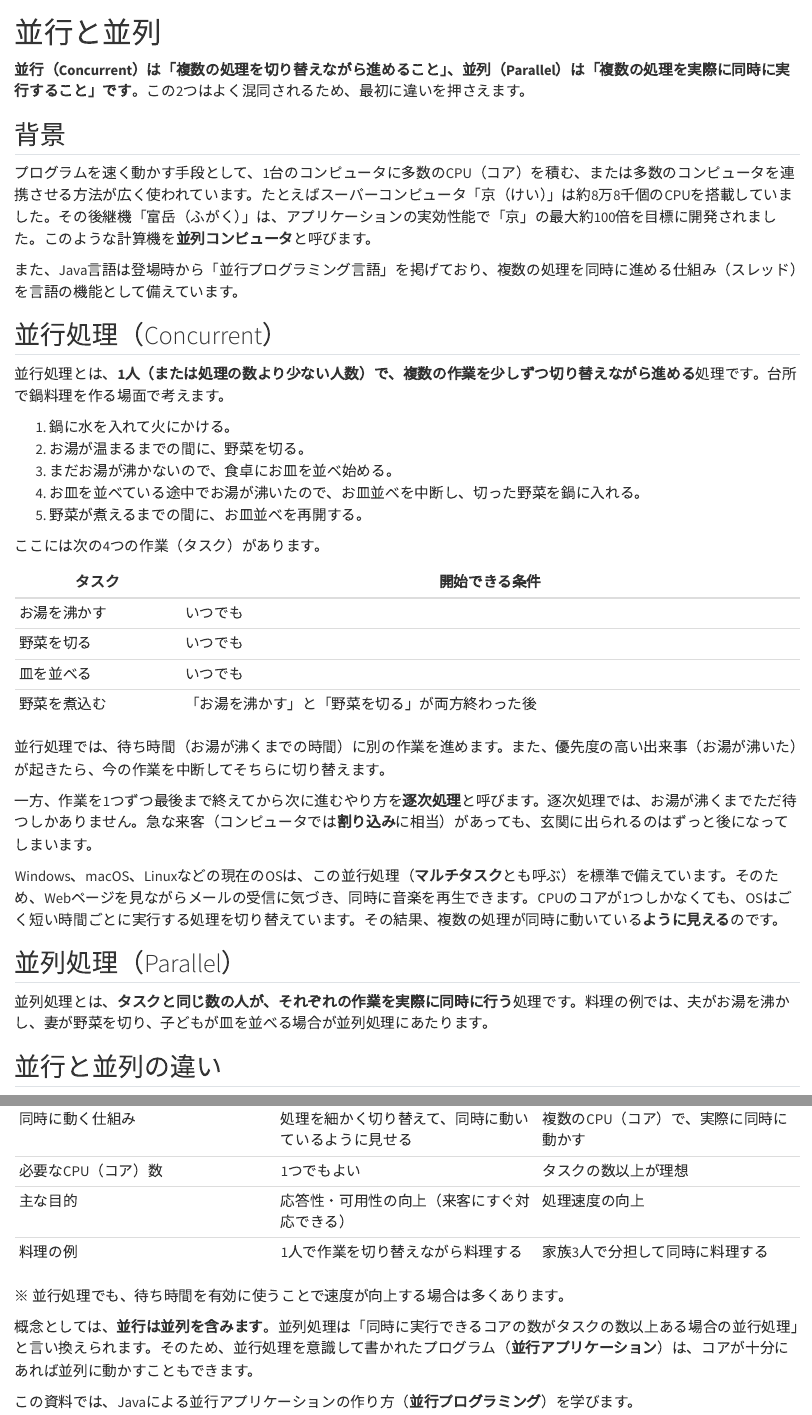
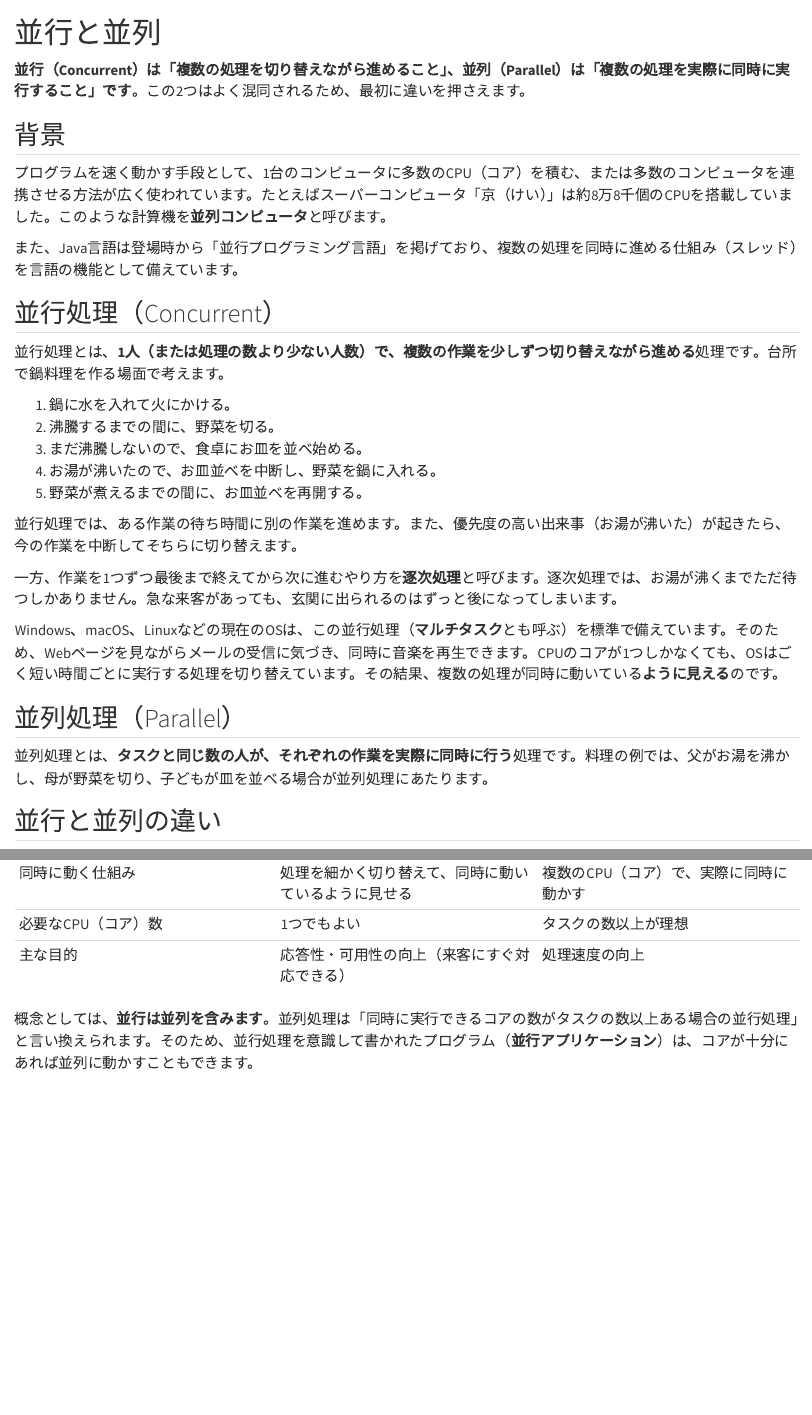
Before and after one commit to cyisnf/java-concurrency-lecture, a Quarto document (chapters/01-concurrent-parallel.qmd): the page in a window 1100 px wide, from its top, and a second part further down, joined at a grey line. Rendered offline with R 4.5, knitr and Pandoc in place of Quarto, with nearby package versions.

Commit message:
fix ch. 1

```diff
--- a/chapters/01-concurrent-parallel.qmd
+++ b/chapters/01-concurrent-parallel.qmd
@@ -4,7 +4,7 @@
 
 ## 背景 {#sec-background}
 
-プログラムを速く動かす手段として、1台のコンピュータに多数のCPU（コア）を積む、または多数のコンピュータを連携させる方法が広く使われています。たとえばスーパーコンピュータ「京（けい）」は約8万8千個のCPUを搭載していました。その後継機「富岳（ふがく）」は、アプリケーションの実効性能で「京」の最大約100倍を目標に開発されました。このような計算機を**並列コンピュータ**と呼びます。
+プログラムを速く動かす手段として、1台のコンピュータに多数のCPU（コア）を積む、または多数のコンピュータを連携させる方法が広く使われています。たとえばスーパーコンピュータ「京（けい）」は約8万8千個のCPUを搭載していました。このような計算機を**並列コンピュータ**と呼びます。
 
 また、Java言語は登場時から「並行プログラミング言語」を掲げており、複数の処理を同時に進める仕組み（スレッド）を言語の機能として備えています。
 
@@ -13,29 +13,20 @@
 並行処理とは、**1人（または処理の数より少ない人数）で、複数の作業を少しずつ切り替えながら進める**処理です。台所で鍋料理を作る場面で考えます。
 
 1. 鍋に水を入れて火にかける。
-2. お湯が温まるまでの間に、野菜を切る。
-3. まだお湯が沸かないので、食卓にお皿を並べ始める。
-4. お皿を並べている途中でお湯が沸いたので、お皿並べを中断し、切った野菜を鍋に入れる。
+2. 沸騰するまでの間に、野菜を切る。
+3. まだ沸騰しないので、食卓にお皿を並べ始める。
+4. お湯が沸いたので、お皿並べを中断し、野菜を鍋に入れる。
 5. 野菜が煮えるまでの間に、お皿並べを再開する。
 
-ここには次の4つの作業（タスク）があります。
+並行処理では、ある作業の待ち時間に別の作業を進めます。また、優先度の高い出来事（お湯が沸いた）が起きたら、今の作業を中断してそちらに切り替えます。
 
-| タスク | 開始できる条件 |
-| --- | --- |
-| お湯を沸かす | いつでも |
-| 野菜を切る | いつでも |
-| 皿を並べる | いつでも |
-| 野菜を煮込む | 「お湯を沸かす」と「野菜を切る」が両方終わった後 |
-
-並行処理では、待ち時間（お湯が沸くまでの時間）に別の作業を進めます。また、優先度の高い出来事（お湯が沸いた）が起きたら、今の作業を中断してそちらに切り替えます。
-
-一方、作業を1つずつ最後まで終えてから次に進むやり方を**逐次処理**と呼びます。逐次処理では、お湯が沸くまでただ待つしかありません。急な来客（コンピュータでは**割り込み**に相当）があっても、玄関に出られるのはずっと後になってしまいます。
+一方、作業を1つずつ最後まで終えてから次に進むやり方を**逐次処理**と呼びます。逐次処理では、お湯が沸くまでただ待つしかありません。急な来客があっても、玄関に出られるのはずっと後になってしまいます。
 
 Windows、macOS、Linuxなどの現在のOSは、この並行処理（**マルチタスク**とも呼ぶ）を標準で備えています。そのため、Webページを見ながらメールの受信に気づき、同時に音楽を再生できます。CPUのコアが1つしかなくても、OSはごく短い時間ごとに実行する処理を切り替えています。その結果、複数の処理が同時に動いている**ように見える**のです。
 
 ## 並列処理（Parallel） {#sec-parallel-intro}
 
-並列処理とは、**タスクと同じ数の人が、それぞれの作業を実際に同時に行う**処理です。料理の例では、夫がお湯を沸かし、妻が野菜を切り、子どもが皿を並べる場合が並列処理にあたります。
+並列処理とは、**タスクと同じ数の人が、それぞれの作業を実際に同時に行う**処理です。料理の例では、父がお湯を沸かし、母が野菜を切り、子どもが皿を並べる場合が並列処理にあたります。
 
 ## 並行と並列の違い {#sec-difference}
 
@@ -44,11 +35,7 @@ Windows、macOS、Linuxなどの現在のOSは、この並行処理（**マル
 | 同時に動く仕組み | 処理を細かく切り替えて、同時に動いているように見せる | 複数のCPU（コア）で、実際に同時に動かす |
 | 必要なCPU（コア）数 | 1つでもよい | タスクの数以上が理想 |
 | 主な目的 | 応答性・可用性の向上（来客にすぐ対応できる） | 処理速度の向上 |
-| 料理の例 | 1人で作業を切り替えながら料理する | 家族3人で分担して同時に料理する |
-
 : 並行と並列の比較 {.striped}
-
-※ 並行処理でも、待ち時間を有効に使うことで速度が向上する場合は多くあります。
 
 概念としては、**並行は並列を含みます**。並列処理は「同時に実行できるコアの数がタスクの数以上ある場合の並行処理」と言い換えられます。そのため、並行処理を意識して書かれたプログラム（**並行アプリケーション**）は、コアが十分にあれば並列に動かすこともできます。
 
```
Also changed, not shown: INSTRUCTOR_NOTES.md (+2 -1 lines), index.qmd (+4 -9 lines), README.md.
